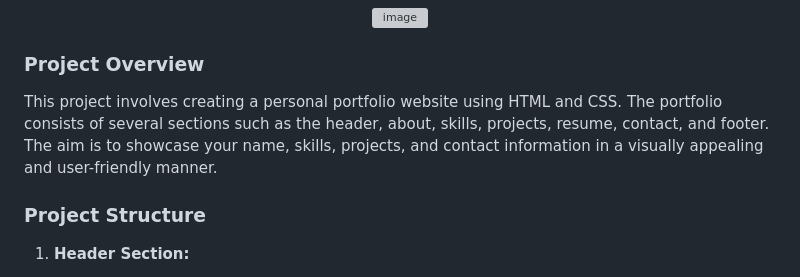
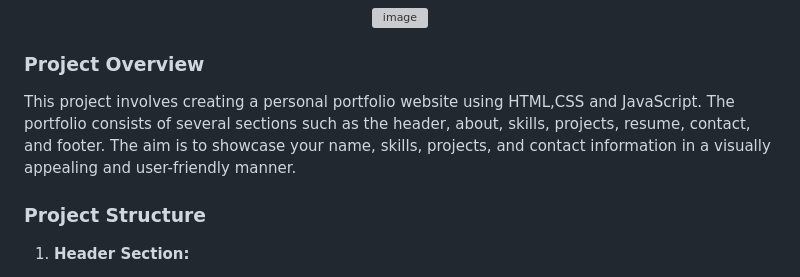
Before and after one commit to IsmaelKiprop/CODSOFT, a Markdown page: README.md, the part around the change. Rendered like a GitHub page; grey boxes are pictures that could not be loaded.

```diff
--- a/README.md
+++ b/README.md
@@ -11,7 +11,7 @@
 
 ### Project Overview
 
-This project involves creating a personal portfolio website using HTML and CSS. The portfolio consists of several sections such as the header, about, skills, projects, resume, contact, and footer. The aim is to showcase your name, skills, projects, and contact information in a visually appealing and user-friendly manner.
+This project involves creating a personal portfolio website using HTML,CSS and JavaScript. The portfolio consists of several sections such as the header, about, skills, projects, resume, contact, and footer. The aim is to showcase your name, skills, projects, and contact information in a visually appealing and user-friendly manner.
 
 ### Project Structure
 
```
